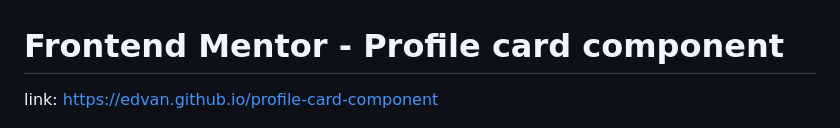
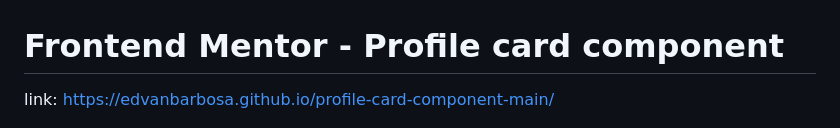
Before and after one commit to edvanbarbosa/profile-card-component-main, a Markdown page: README.md, the part around the change. Rendered like a GitHub page.

```diff
--- a/README.md
+++ b/README.md
@@ -1,6 +1,6 @@
 # Frontend Mentor - Profile card component
 
-link: https://edvan.github.io/profile-card-component
+link: https://edvanbarbosa.github.io/profile-card-component-main/
 
 ![Design preview for the Profile card component coding challenge](./design/desktop-preview.jpg)
 
```
